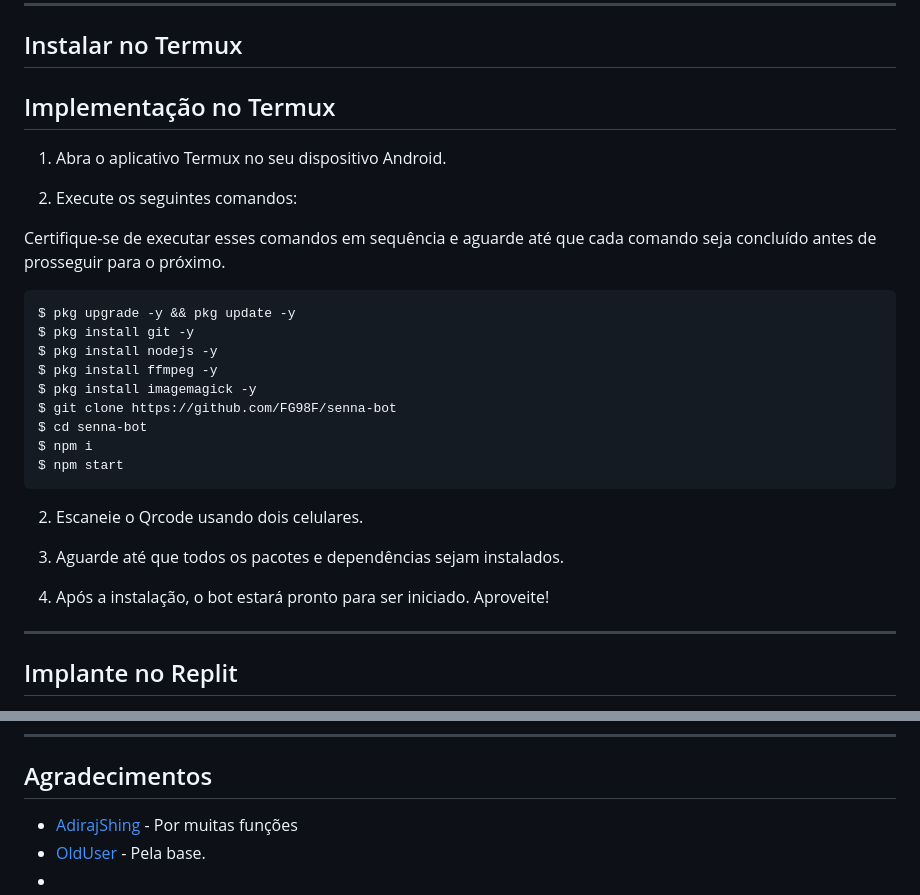
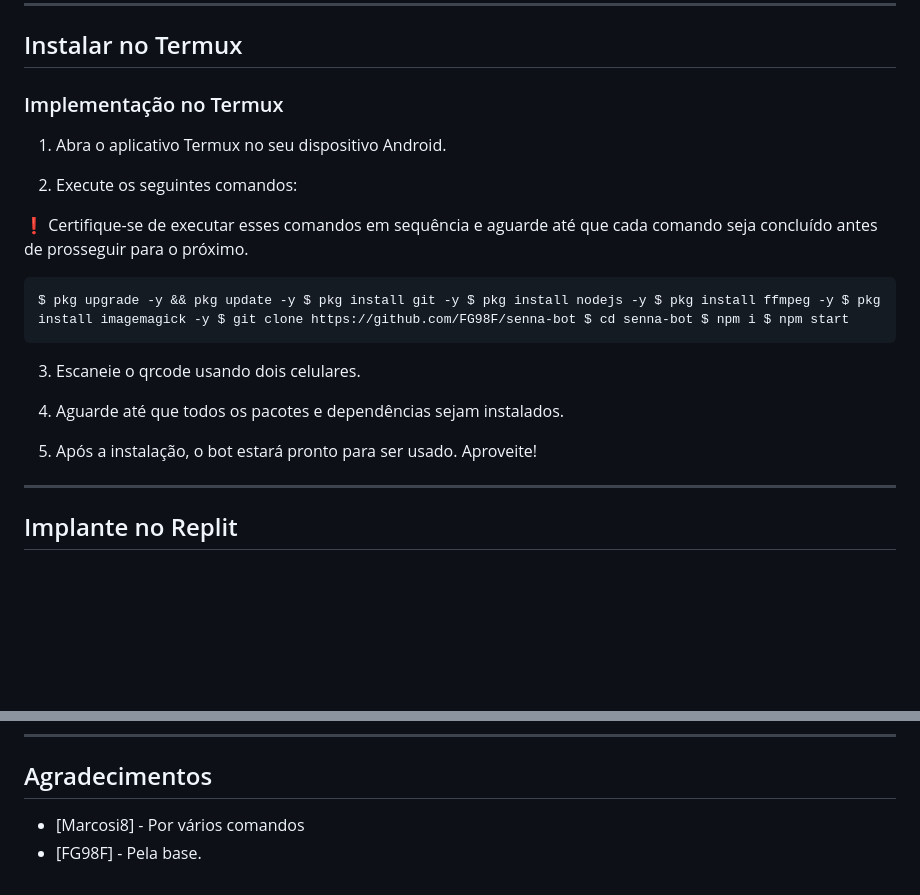
Before and after one commit to Marcosi8/SOYUZ-BOT.MD, a Markdown page: README.md, 2 parts joined by grey strips. GitHub-like rendering; blank space fills up the shorter version.

````diff
--- a/README.md
+++ b/README.md
@@ -58,32 +58,21 @@
 
 ## Instalar no Termux
 
-
-## Implementação no Termux
+### Implementação no Termux
 
 1. Abra o aplicativo Termux no seu dispositivo Android.
 
 2. Execute os seguintes comandos:
 
-Certifique-se de executar esses comandos em sequência e aguarde até que cada comando seja concluído antes de prosseguir para o próximo.
-
+❗️ Certifique-se de executar esses comandos em sequência e aguarde até que cada comando seja concluído antes de prosseguir para o próximo.
 ```
-$ pkg upgrade -y && pkg update -y
-$ pkg install git -y
-$ pkg install nodejs -y
-$ pkg install ffmpeg -y
-$ pkg install imagemagick -y
-$ git clone https://github.com/FG98F/senna-bot
-$ cd senna-bot
-$ npm i
-$ npm start
+$ pkg upgrade -y && pkg update -y $ pkg install git -y $ pkg install nodejs -y $ pkg install ffmpeg -y $ pkg install imagemagick -y $ git clone https://github.com/FG98F/senna-bot $ cd senna-bot $ npm i $ npm start
 ```
-2. Escaneie o Qrcode usando dois celulares.
+3. Escaneie o qrcode usando dois celulares.
 
 4. Aguarde até que todos os pacotes e dependências sejam instalados.
 
-5. Após a instalação, o bot estará pronto para ser iniciado. Aproveite!
-
+5. Após a instalação, o bot estará pronto para ser usado. Aproveite!
 
 ---
 
@@ -108,6 +97,5 @@ $ npm start
 ---
 
 ## Agradecimentos
-- [AdirajShing](https://github.com/adiwajshing/Baileys) - Por muitas funções
-- [OldUser](https://github.com/FG98F) - Pela base.
--
+- [Marcosi8] - Por vários comandos
+- [FG98F] - Pela base.
````
Also changed, not shown: other parts of README.md (+3 -3 lines).
